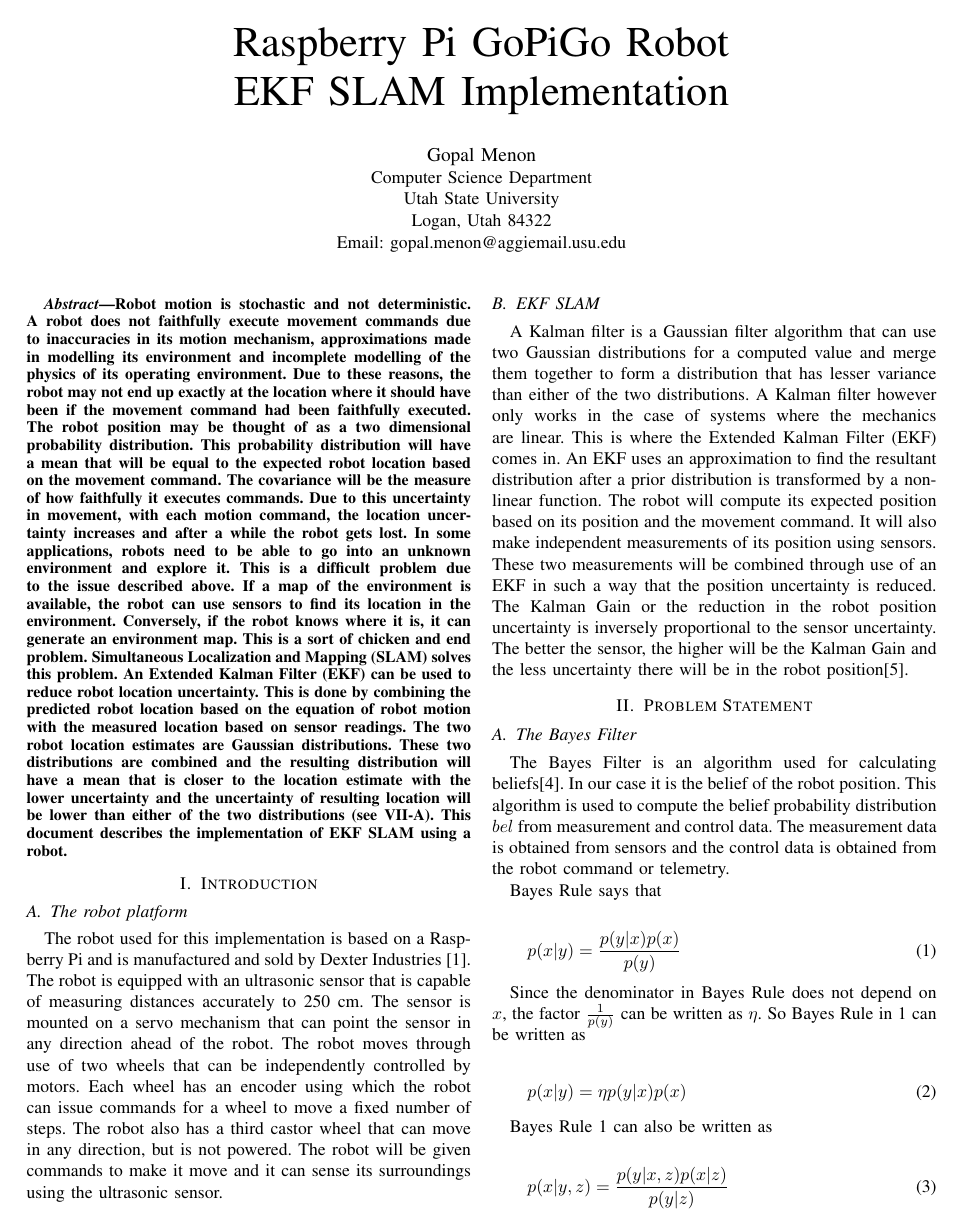
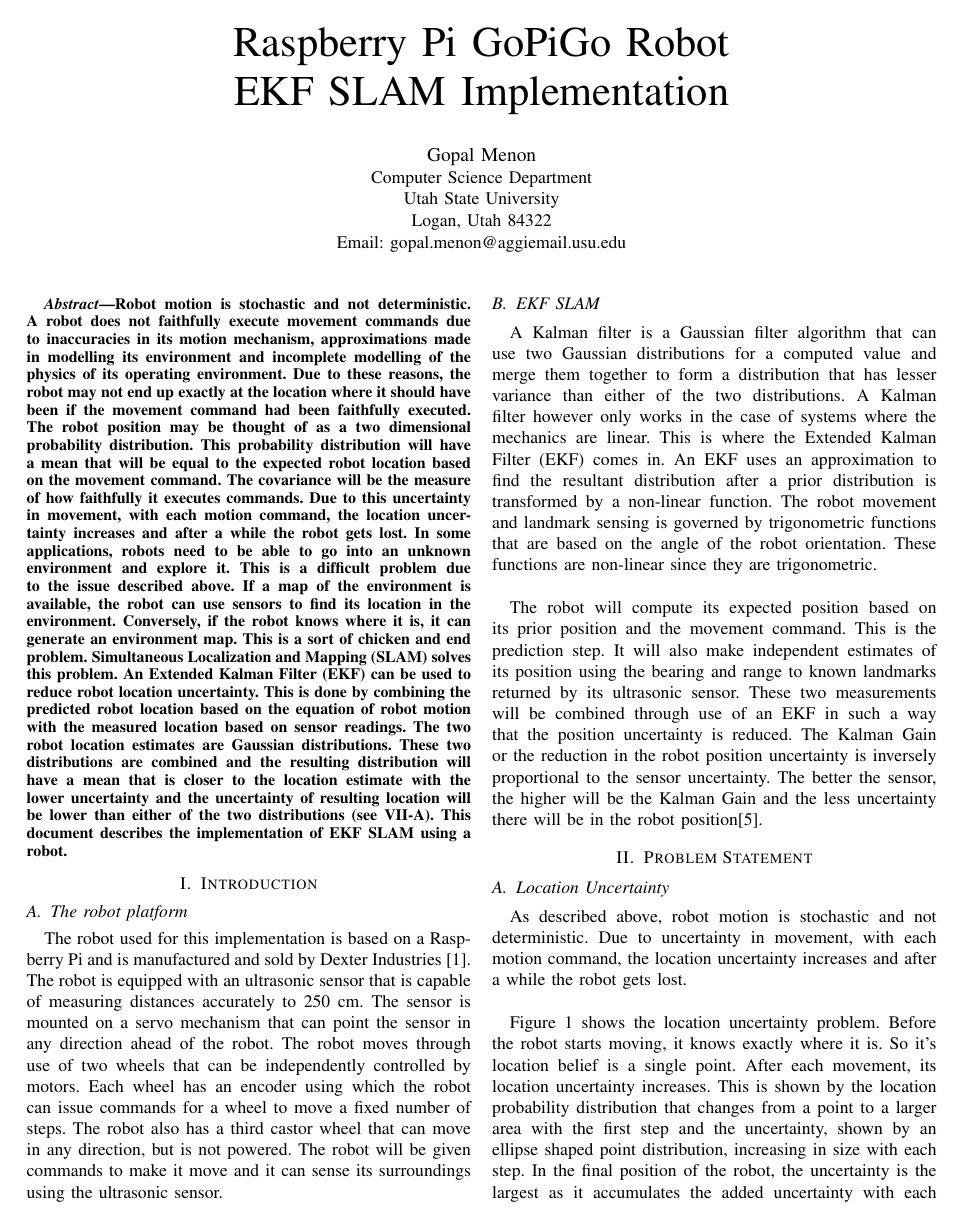
Before and after one commit to gopalmenon/Raspberri-Pi-GoPiGo-Robot-EKF-SLAM-Manuscript, a LaTeX paper (CS6600Manuscript/bare_conf.tex): page 1 of 5 before the commit and page 1 of 6 after it. Compiled offline with pdfLaTeX; a missing font is replaced by an installed copy or a similar font; a LaTeX package or settings file that is missing is left out.

Commit message:
Updated problem description and started correcting approach section.

```diff
--- a/CS6600Manuscript/bare_conf.tex
+++ b/CS6600Manuscript/bare_conf.tex
@@ -398,7 +398,9 @@ Robot motion is stochastic and not deterministic. A robot does not faithfully ex
 \subsection{The robot platform}
 The robot used for this implementation is based on a Raspberry Pi and is manufactured and sold by Dexter Industries \cite{dexter}. The robot is equipped with an ultrasonic sensor that is capable of measuring distances accurately to 250 cm. The sensor is mounted on a servo mechanism that can point the sensor in any direction ahead of the robot. The robot moves through use of two wheels that can be independently controlled by motors. Each wheel has an encoder using which the robot can issue commands for a wheel to move a fixed number of steps. The robot also has a third castor wheel that can move in any direction, but is not powered. The robot will be given commands to make it move and it can sense its surroundings using the ultrasonic sensor.
 \subsection{EKF SLAM}
-A Kalman filter is a Gaussian filter algorithm that can use two Gaussian distributions for a computed value and merge them together to form a distribution that has lesser variance than either of the two distributions. A Kalman filter however only works in the case of systems where the mechanics are linear. This is where the Extended Kalman Filter (EKF) comes in. An EKF uses an approximation to find the resultant distribution after a prior distribution is transformed by a non-linear function.
-The robot will compute its expected position based on its position and the movement command. It will also make independent measurements of its position using sensors. These two measurements will be combined through use of an EKF in such a way that the position uncertainty is reduced. The Kalman Gain or the reduction in the robot position uncertainty is inversely proportional to the sensor uncertainty. The better the sensor, the higher will be the Kalman Gain and the less uncertainty there will be in the robot position\cite{stachniss}.
+A Kalman filter is a Gaussian filter algorithm that can use two Gaussian distributions for a computed value and merge them together to form a distribution that has lesser variance than either of the two distributions. A Kalman filter however only works in the case of systems where the mechanics are linear. This is where the Extended Kalman Filter (EKF) comes in. An EKF uses an approximation to find the resultant distribution after a prior distribution is transformed by a non-linear function. The robot movement and landmark sensing is governed by trigonometric functions that are based on the angle of the robot orientation. These functions are non-linear since they are trigonometric.\\
+
+The robot will compute its expected position based on its prior position and the movement command. This is the prediction step. It will also make independent estimates of its position using the bearing and range to known landmarks returned by its ultrasonic sensor. These two measurements will be combined through use of an EKF in such a way that the position uncertainty is reduced. The Kalman Gain or the reduction in the robot position uncertainty is inversely proportional to the sensor uncertainty. The better the sensor, the higher will be the Kalman Gain and the less uncertainty there will be in the robot position\cite{stachniss}.
 
 \section{Problem Statement}
+\subsection{Location Uncertainty}
@@ -405,6 +412,21 @@ The robot will compute its expected position based on its position and the movem
+\label{LostRobot}
+\end{figure}
+
+As described above, robot motion is stochastic and not deterministic. Due to  uncertainty in movement, with each motion command, the location uncertainty increases and after a while the robot gets lost.\\
+
+Figure \ref{LostRobot} shows the location uncertainty problem. Before the robot starts moving, it knows exactly where it is. So it's location belief is a single point. After each movement, its location uncertainty increases. This is shown by the location probability distribution that changes from a point to a larger area with the first step and the uncertainty, shown by an ellipse shaped point distribution,  increasing in size with each step. In the final position of the robot, the uncertainty is the largest as it accumulates the added uncertainty with each step.\\
+
+This increasing uncertainty is a problem that eventually results in a lost robot that does not know where it is.
+
+\section{Approach/Methods}
+
+The following sections provide some background material that is required for understanding the solution to the robot localization problem.
+
 \subsection{The Bayes Filter}
 
-The Bayes Filter is an algorithm used for calculating beliefs\cite{thrun}. In our case it is the belief of the robot position. This algorithm is used to compute the belief probability distribution $bel$ from measurement and control data. The measurement data is obtained from sensors and the control data is obtained from the robot command or telemetry.
+The Bayes Filter is an algorithm used for calculating beliefs \cite{thrun}. In our case it is the belief of the robot position. This algorithm is used to compute the belief probability distribution $bel$ from measurement and control data. The measurement data is obtained from sensors and the control data is obtained from the robot motion command or telemetry readings.\\
+
+The robot will keep track of its current location as it moves. When it issues a movement command, it can compute its expected location after the move command is executed. This is the control data. It can use its sensors and obtain the range and bearing to known landmarks. Using this, it can compute its expected location. This is the measurement data.\\
 
 Bayes Rule says that
 
```
Also changed, not shown: CS6600Manuscript/bare_conf.pdf, CS6600Manuscript/bare_conf.tex (14 more changed lines), 3 other files.
